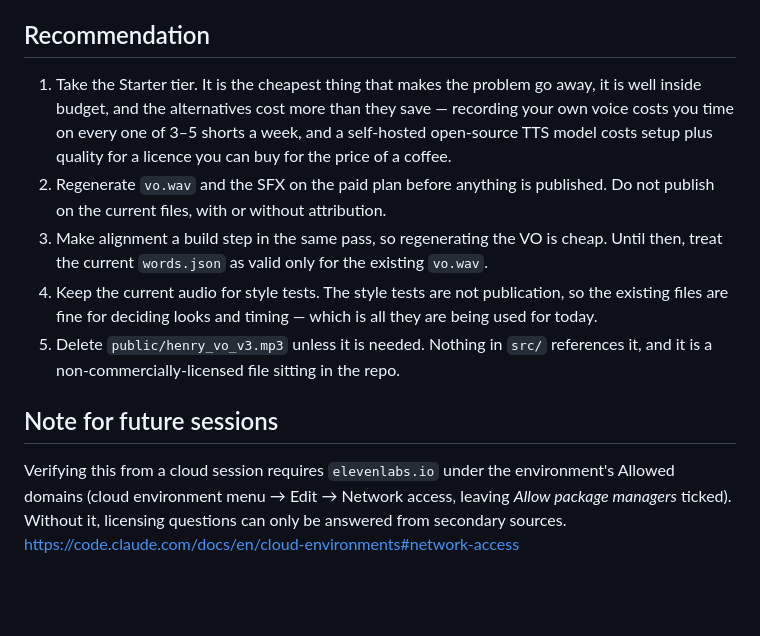
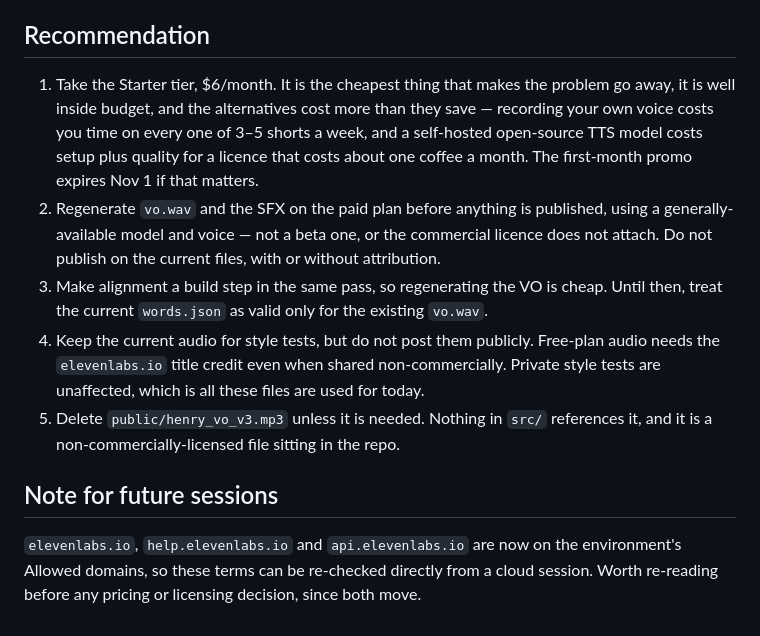
Before and after one commit to SCM-Solutions-LLC/ASL, a Markdown page: henry-short/docs/vo-licensing.md, the part around one of its changes. Rendered like a GitHub page; blank space fills up the shorter version.

```diff
--- a/henry-short/docs/vo-licensing.md
+++ b/henry-short/docs/vo-licensing.md
@@ -69,23 +90,24 @@ the timings by hand.
 
 ## Recommendation
 
-1. Take the Starter tier. It is the cheapest thing that makes the problem go away, it is
-   well inside budget, and the alternatives cost more than they save — recording your own
-   voice costs you time on every one of 3–5 shorts a week, and a self-hosted open-source
-   TTS model costs setup plus quality for a licence you can buy for the price of a coffee.
-2. Regenerate `vo.wav` and the SFX on the paid plan before anything is published. Do not
-   publish on the current files, with or without attribution.
+1. Take the Starter tier, $6/month. It is the cheapest thing that makes the problem go
+   away, it is well inside budget, and the alternatives cost more than they save —
+   recording your own voice costs you time on every one of 3–5 shorts a week, and a
+   self-hosted open-source TTS model costs setup plus quality for a licence that costs
+   about one coffee a month. The first-month promo expires Nov 1 if that matters.
+2. Regenerate `vo.wav` and the SFX on the paid plan before anything is published, using
+   a generally-available model and voice — not a beta one, or the commercial licence does
+   not attach. Do not publish on the current files, with or without attribution.
 3. Make alignment a build step in the same pass, so regenerating the VO is cheap. Until
    then, treat the current `words.json` as valid only for the existing `vo.wav`.
-4. Keep the current audio for style tests. The style tests are not publication, so the
-   existing files are fine for deciding looks and timing — which is all they are being
-   used for today.
+4. Keep the current audio for style tests, but do not post them publicly. Free-plan
+   audio needs the `elevenlabs.io` title credit even when shared non-commercially. Private
+   style tests are unaffected, which is all these files are used for today.
 5. Delete `public/henry_vo_v3.mp3` unless it is needed. Nothing in `src/` references it,
    and it is a non-commercially-licensed file sitting in the repo.
 
 ## Note for future sessions
 
-Verifying this from a cloud session requires `elevenlabs.io` under the environment's
-Allowed domains (cloud environment menu → Edit → Network access, leaving *Allow package
-managers* ticked). Without it, licensing questions can only be answered from secondary
-sources. https://code.claude.com/docs/en/cloud-environments#network-access
+`elevenlabs.io`, `help.elevenlabs.io` and `api.elevenlabs.io` are now on the environment's
+Allowed domains, so these terms can be re-checked directly from a cloud session. Worth
+re-reading before any pricing or licensing decision, since both move.
```
Also changed, not shown: other parts of henry-short/docs/vo-licensing.md (+53 -32 lines).
